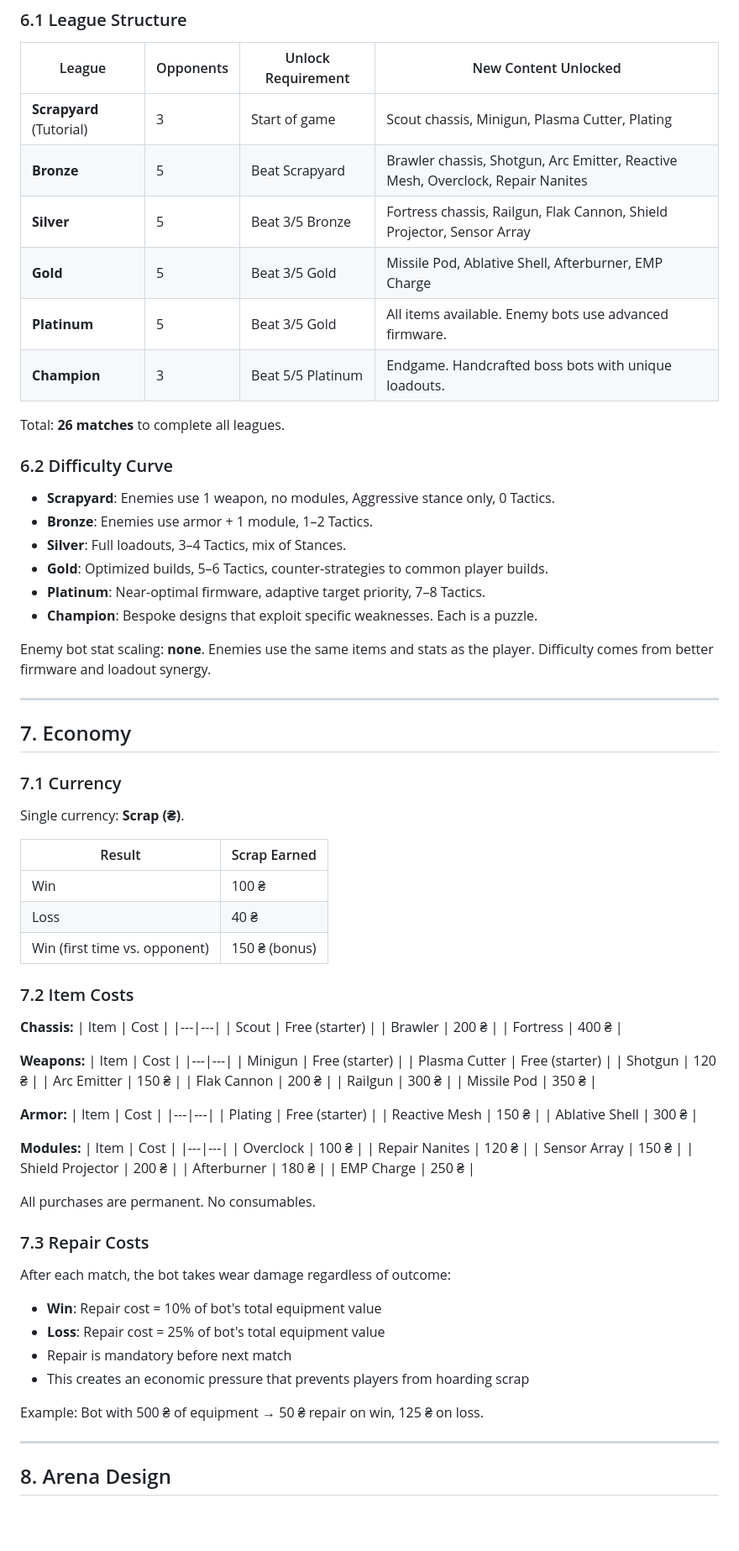
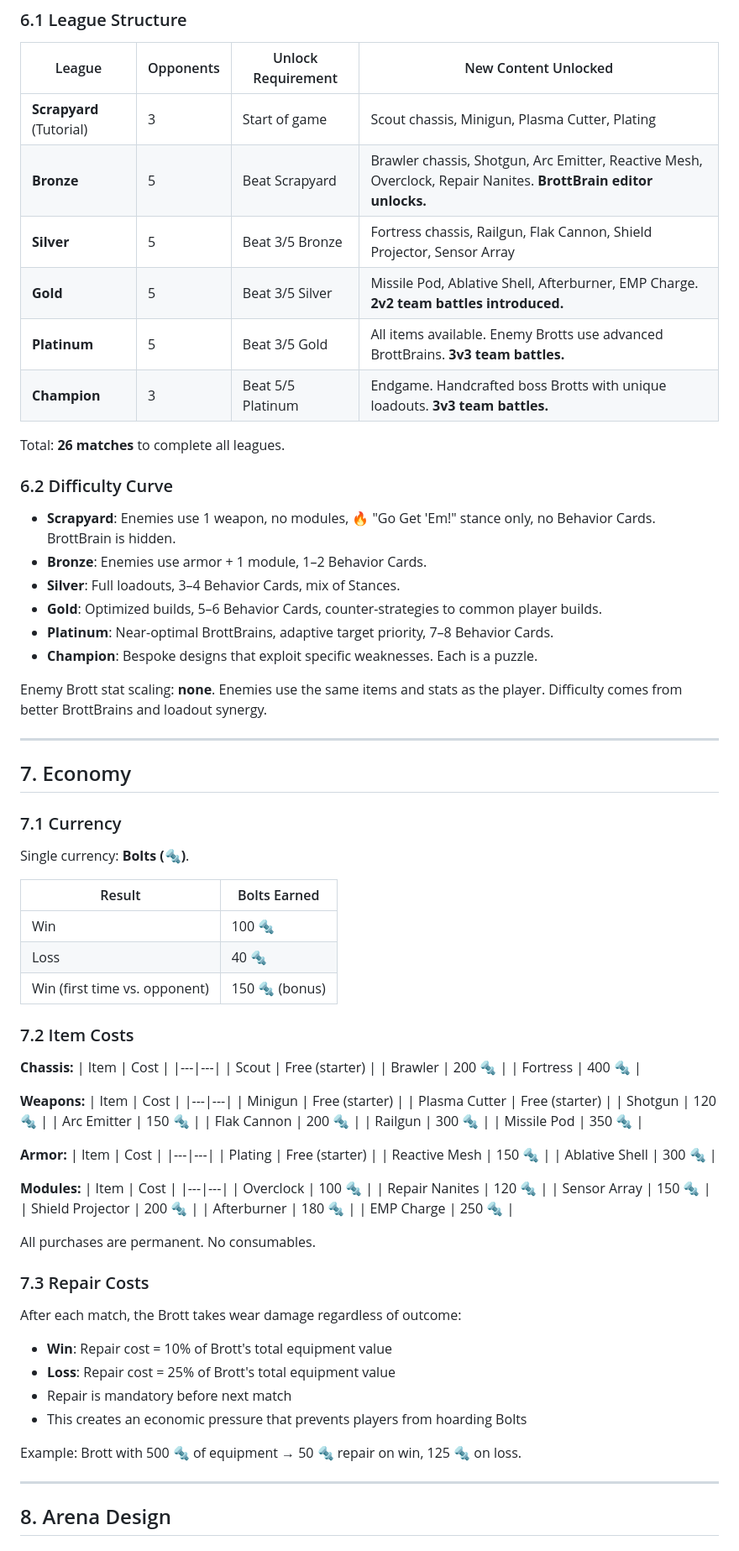
Before and after one commit to blor-inc/battlebrotts, a Markdown page: docs/gdd.md, the part around one of its changes. Shown at 84% size. Drawn GitHub-style; blank space fills up the shorter version.

Commit message:
[B-001] docs: BattleBrotts GDD v2

```diff
--- a/docs/gdd.md
+++ b/docs/gdd.md
@@ -217,24 +238,24 @@ Each pellet/bullet has a random angle offset within ±(spread/2). If the offset
 | League | Opponents | Unlock Requirement | New Content Unlocked |
 |---|---|---|---|
 | **Scrapyard** (Tutorial) | 3 | Start of game | Scout chassis, Minigun, Plasma Cutter, Plating |
-| **Bronze** | 5 | Beat Scrapyard | Brawler chassis, Shotgun, Arc Emitter, Reactive Mesh, Overclock, Repair Nanites |
+| **Bronze** | 5 | Beat Scrapyard | Brawler chassis, Shotgun, Arc Emitter, Reactive Mesh, Overclock, Repair Nanites. **BrottBrain editor unlocks.** |
 | **Silver** | 5 | Beat 3/5 Bronze | Fortress chassis, Railgun, Flak Cannon, Shield Projector, Sensor Array |
-| **Gold** | 5 | Beat 3/5 Gold | Missile Pod, Ablative Shell, Afterburner, EMP Charge |
-| **Platinum** | 5 | Beat 3/5 Gold | All items available. Enemy bots use advanced firmware. |
-| **Champion** | 3 | Beat 5/5 Platinum | Endgame. Handcrafted boss bots with unique loadouts. |
+| **Gold** | 5 | Beat 3/5 Silver | Missile Pod, Ablative Shell, Afterburner, EMP Charge. **2v2 team battles introduced.** |
+| **Platinum** | 5 | Beat 3/5 Gold | All items available. Enemy Brotts use advanced BrottBrains. **3v3 team battles.** |
+| **Champion** | 3 | Beat 5/5 Platinum | Endgame. Handcrafted boss Brotts with unique loadouts. **3v3 team battles.** |
 
 Total: **26 matches** to complete all leagues.
 
 ### 6.2 Difficulty Curve
 
-- **Scrapyard**: Enemies use 1 weapon, no modules, Aggressive stance only, 0 Tactics.
-- **Bronze**: Enemies use armor + 1 module, 1–2 Tactics.
-- **Silver**: Full loadouts, 3–4 Tactics, mix of Stances.
-- **Gold**: Optimized builds, 5–6 Tactics, counter-strategies to common player builds.
-- **Platinum**: Near-optimal firmware, adaptive target priority, 7–8 Tactics.
+- **Scrapyard**: Enemies use 1 weapon, no modules, 🔥 "Go Get 'Em!" stance only, no Behavior Cards. BrottBrain is hidden.
+- **Bronze**: Enemies use armor + 1 module, 1–2 Behavior Cards.
+- **Silver**: Full loadouts, 3–4 Behavior Cards, mix of Stances.
+- **Gold**: Optimized builds, 5–6 Behavior Cards, counter-strategies to common player builds.
+- **Platinum**: Near-optimal BrottBrains, adaptive target priority, 7–8 Behavior Cards.
 - **Champion**: Bespoke designs that exploit specific weaknesses. Each is a puzzle.
 
-Enemy bot stat scaling: **none**. Enemies use the same items and stats as the player. Difficulty comes from better firmware and loadout synergy.
+Enemy Brott stat scaling: **none**. Enemies use the same items and stats as the player. Difficulty comes from better BrottBrains and loadout synergy.
 
 ---
 
@@ -242,13 +263,13 @@ Enemy bot stat scaling: **none**. Enemies use the same items and stats as the pl
 
 ### 7.1 Currency
 
-Single currency: **Scrap (₴)**.
+Single currency: **Bolts (🔩)**.
 
-| Result | Scrap Earned |
+| Result | Bolts Earned |
 |---|---|
-| Win | 100 ₴ |
-| Loss | 40 ₴ |
-| Win (first time vs. opponent) | 150 ₴ (bonus) |
+| Win | 100 🔩 |
+| Loss | 40 🔩 |
+| Win (first time vs. opponent) | 150 🔩 (bonus) |
 
 ### 7.2 Item Costs
 
@@ -256,48 +277,48 @@ Single currency: **Scrap (₴)**.
 | Item | Cost |
 |---|---|
 | Scout | Free (starter) |
-| Brawler | 200 ₴ |
-| Fortress | 400 ₴ |
+| Brawler | 200 🔩 |
+| Fortress | 400 🔩 |
 
 **Weapons:**
 | Item | Cost |
 |---|---|
 | Minigun | Free (starter) |
 | Plasma Cutter | Free (starter) |
-| Shotgun | 120 ₴ |
-| Arc Emitter | 150 ₴ |
-| Flak Cannon | 200 ₴ |
-| Railgun | 300 ₴ |
-| Missile Pod | 350 ₴ |
+| Shotgun | 120 🔩 |
+| Arc Emitter | 150 🔩 |
+| Flak Cannon | 200 🔩 |
+| Railgun | 300 🔩 |
+| Missile Pod | 350 🔩 |
 
 **Armor:**
 | Item | Cost |
 |---|---|
 | Plating | Free (starter) |
-| Reactive Mesh | 150 ₴ |
-| Ablative Shell | 300 ₴ |
+| Reactive Mesh | 150 🔩 |
+| Ablative Shell | 300 🔩 |
 
 **Modules:**
 | Item | Cost |
 |---|---|
-| Overclock | 100 ₴ |
-| Repair Nanites | 120 ₴ |
-| Sensor Array | 150 ₴ |
-| Shield Projector | 200 ₴ |
-| Afterburner | 180 ₴ |
-| EMP Charge | 250 ₴ |
+| Overclock | 100 🔩 |
+| Repair Nanites | 120 🔩 |
+| Sensor Array | 150 🔩 |
+| Shield Projector | 200 🔩 |
+| Afterburner | 180 🔩 |
+| EMP Charge | 250 🔩 |
 
 All purchases are permanent. No consumables.
 
 ### 7.3 Repair Costs
 
-After each match, the bot takes wear damage regardless of outcome:
-- **Win**: Repair cost = 10% of bot's total equipment value
-- **Loss**: Repair cost = 25% of bot's total equipment value
+After each match, the Brott takes wear damage regardless of outcome:
+- **Win**: Repair cost = 10% of Brott's total equipment value
+- **Loss**: Repair cost = 25% of Brott's total equipment value
 - Repair is mandatory before next match
-- This creates an economic pressure that prevents players from hoarding scrap
+- This creates an economic pressure that prevents players from hoarding Bolts
 
-Example: Bot with 500 ₴ of equipment → 50 ₴ repair on win, 125 ₴ on loss.
+Example: Brott with 500 🔩 of equipment → 50 🔩 repair on win, 125 🔩 on loss.
 
 ---
 
```
Also changed, not shown: other parts of docs/gdd.md (+132 -99 lines).
